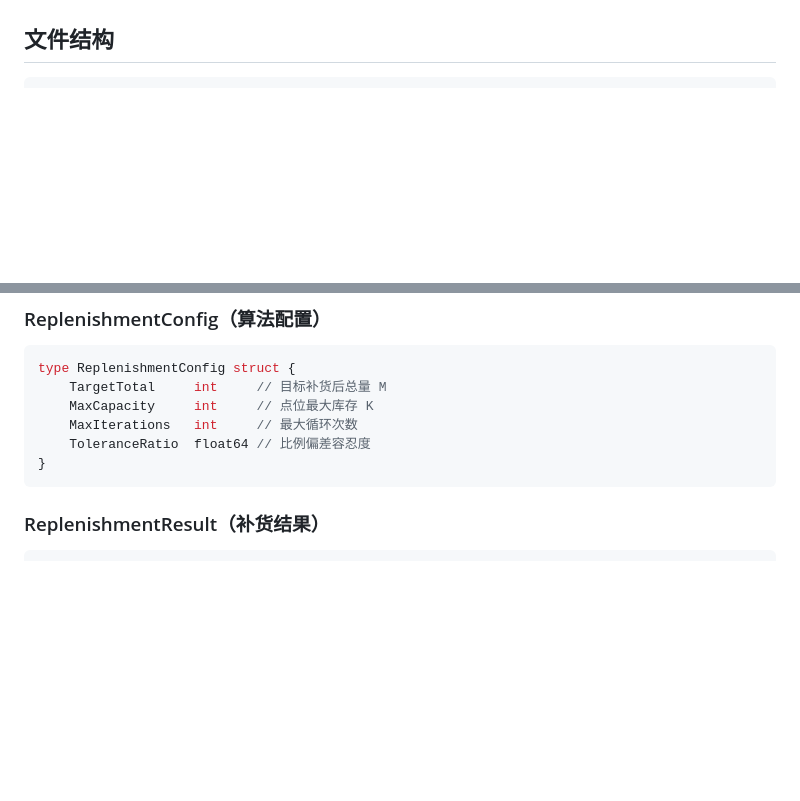
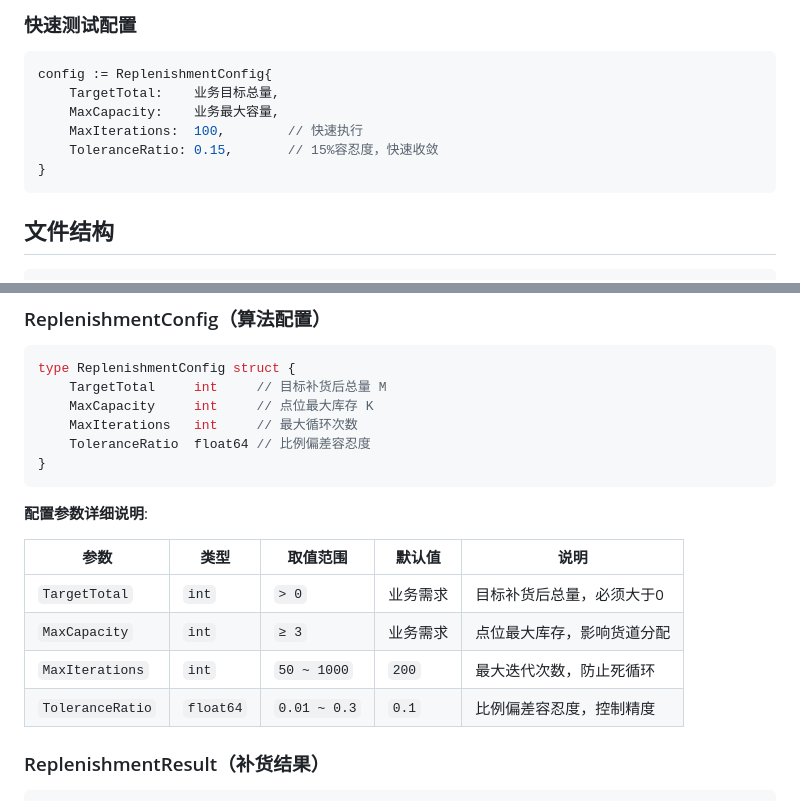
Before and after one commit to phillcai/kuhe, a Markdown page: golang/README_Replenishment.md, 2 parts joined by grey strips. Rendered like a GitHub page; blank space fills up the shorter version.

````diff
--- a/golang/README_Replenishment.md
+++ b/golang/README_Replenishment.md
@@ -33,3 +99,13 @@
+### 快速测试配置
+```go
+config := ReplenishmentConfig{
+    TargetTotal:    业务目标总量,
+    MaxCapacity:    业务最大容量,
+    MaxIterations:  100,        // 快速执行
+    ToleranceRatio: 0.15,       // 15%容忍度，快速收敛
+}
+```
+
 
 ## 文件结构
 
@@ -64,6 +140,15 @@ type ReplenishmentConfig struct {
     ToleranceRatio  float64 // 比例偏差容忍度
 }
 ```
+
+**配置参数详细说明**:
+
+| 参数 | 类型 | 取值范围 | 默认值 | 说明 |
+|------|------|----------|--------|------|
+| `TargetTotal` | `int` | `> 0` | 业务需求 | 目标补货后总量，必须大于0 |
+| `MaxCapacity` | `int` | `≥ 3` | 业务需求 | 点位最大库存，影响货道分配 |
+| `MaxIterations` | `int` | `50 ~ 1000` | `200` | 最大迭代次数，防止死循环 |
+| `ToleranceRatio` | `float64` | `0.01 ~ 0.3` | `0.1` | 比例偏差容忍度，控制精度 |
 
 ### ReplenishmentResult（补货结果）
 ```go
````
Also changed, not shown: other parts of golang/README_Replenishment.md (+110 -0 lines).
